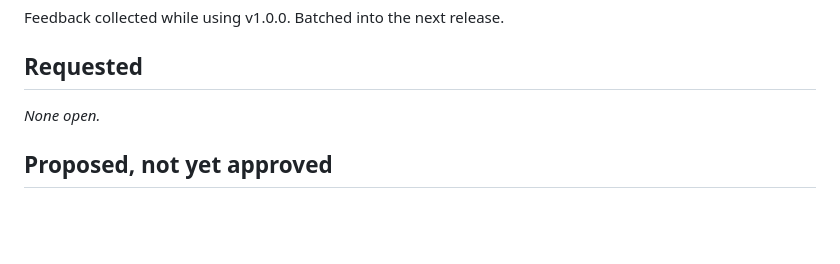
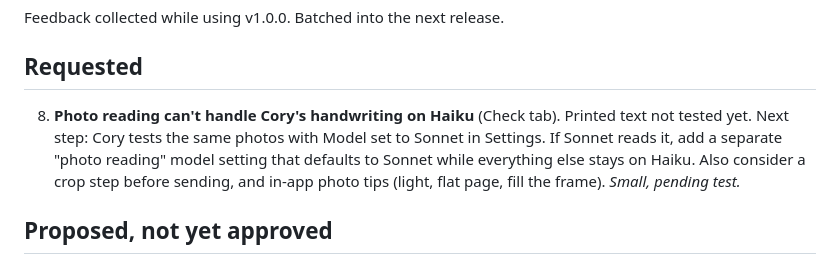
Before and after one commit to GhostPants0111/vos, a Markdown page: BACKLOG.md, the part around the change. GitHub-like rendering; blank space fills up the shorter version.

Commit message:
Backlog: item 8, handwriting reading
Co-Authored-By: Claude Opus 5.5 <noreply@anthropic.com>
Claude-Session: https://claude.ai/code/session_013y226rkxguPacBxVSek34D

```diff
--- a/BACKLOG.md
+++ b/BACKLOG.md
@@ -4,7 +4,8 @@ Feedback collected while using v1.0.0. Batched into the next release.
 
 ## Requested
 
-_None open._
+8. **Photo reading can't handle Cory's handwriting on Haiku** (Check tab). Printed text not tested yet.
+   Next step: Cory tests the same photos with Model set to Sonnet in Settings. If Sonnet reads it, add a separate "photo reading" model setting that defaults to Sonnet while everything else stays on Haiku. Also consider a crop step before sending, and in-app photo tips (light, flat page, fill the frame). _Small, pending test._
 
 ## Proposed, not yet approved
 
```
